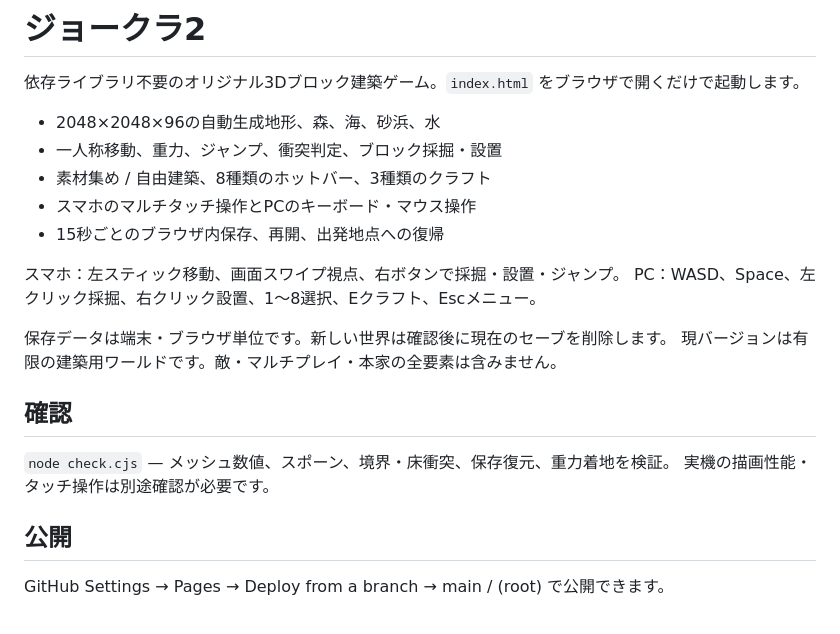
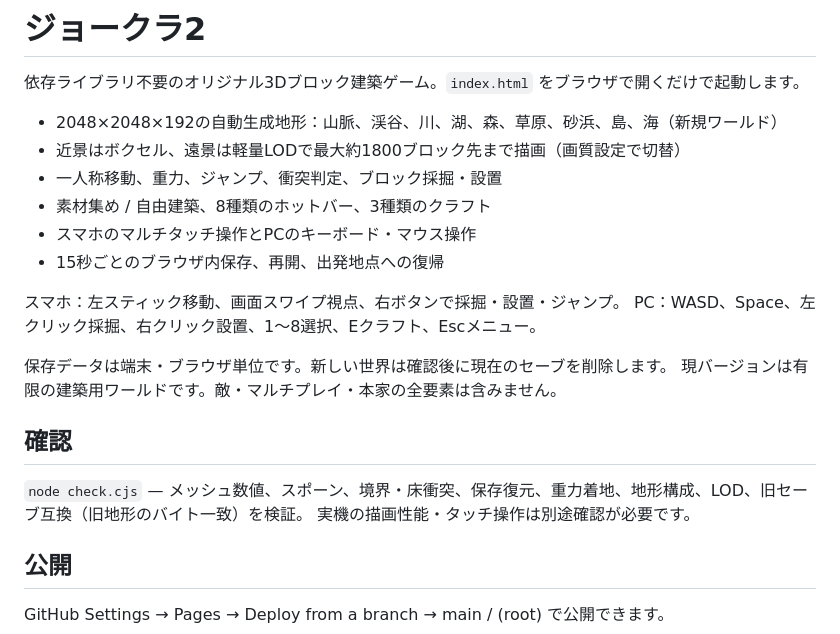
Before and after one commit to ferrarissound-design/nisekura, a Markdown page: README.md, the part around one of its changes. Drawn GitHub-style.

```diff
--- a/README.md
+++ b/README.md
@@ -2,7 +2,8 @@
 
 依存ライブラリ不要のオリジナル3Dブロック建築ゲーム。`index.html` をブラウザで開くだけで起動します。
 
-- 2048×2048×96の自動生成地形、森、海、砂浜、水
+- 2048×2048×192の自動生成地形：山脈、渓谷、川、湖、森、草原、砂浜、島、海（新規ワールド）
+- 近景はボクセル、遠景は軽量LODで最大約1800ブロック先まで描画（画質設定で切替）
 - 一人称移動、重力、ジャンプ、衝突判定、ブロック採掘・設置
 - 素材集め / 自由建築、8種類のホットバー、3種類のクラフト
 - スマホのマルチタッチ操作とPCのキーボード・マウス操作
@@ -16,7 +17,7 @@ PC：WASD、Space、左クリック採掘、右クリック設置、1〜8選択
 
 ## 確認
 
-`node check.cjs` — メッシュ数値、スポーン、境界・床衝突、保存復元、重力着地を検証。
+`node check.cjs` — メッシュ数値、スポーン、境界・床衝突、保存復元、重力着地、地形構成、LOD、旧セーブ互換（旧地形のバイト一致）を検証。
 実機の描画性能・タッチ操作は別途確認が必要です。
 
 ## 公開
```
Also changed, not shown: other parts of README.md (+34 -0 lines), docs/screenshots/after-air.png (added), docs/screenshots/after-ground.png (added), docs/screenshots/after-vista.png (added), docs/screenshots/before-air.png (added), docs/screenshots/before-ground.png (added), 3 other files.
